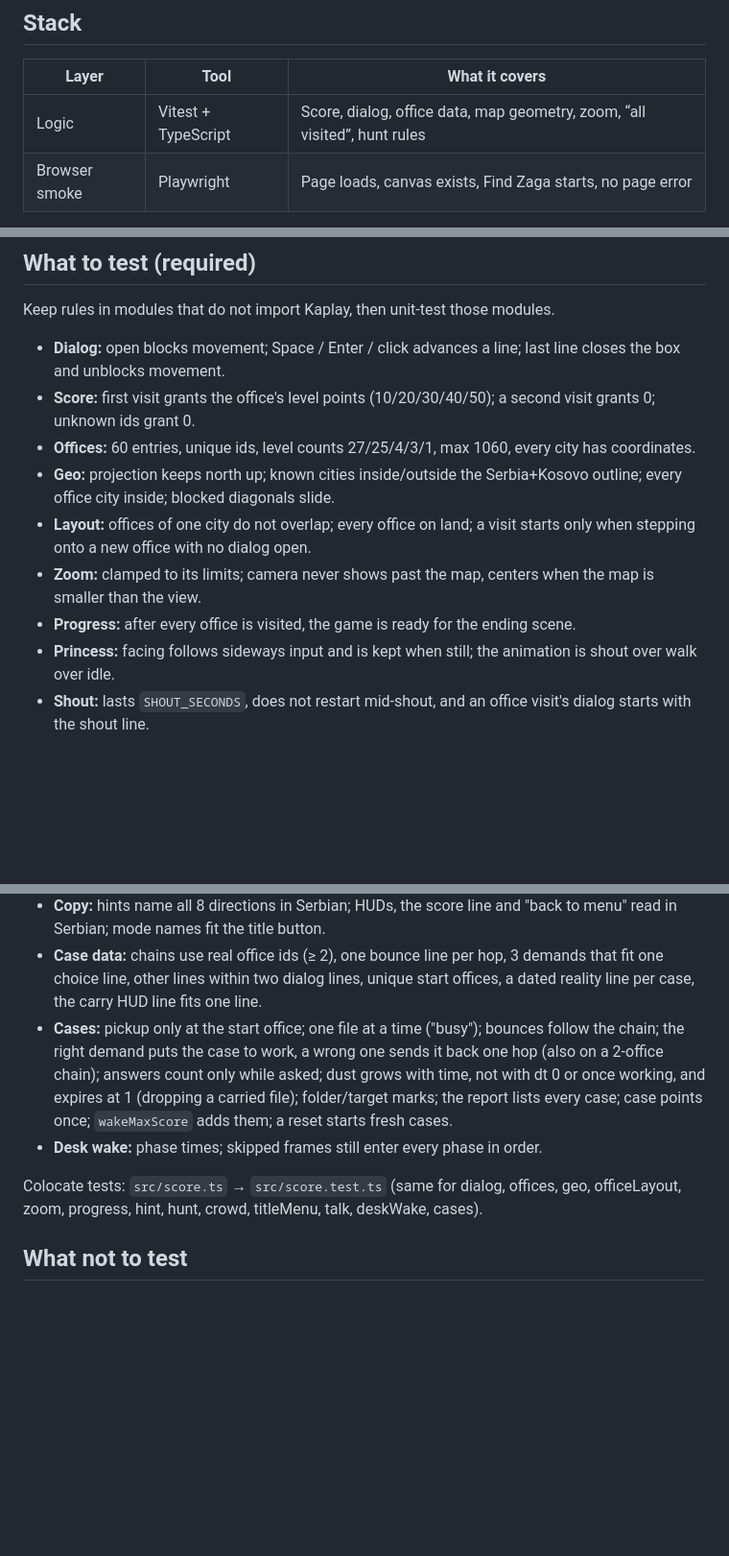
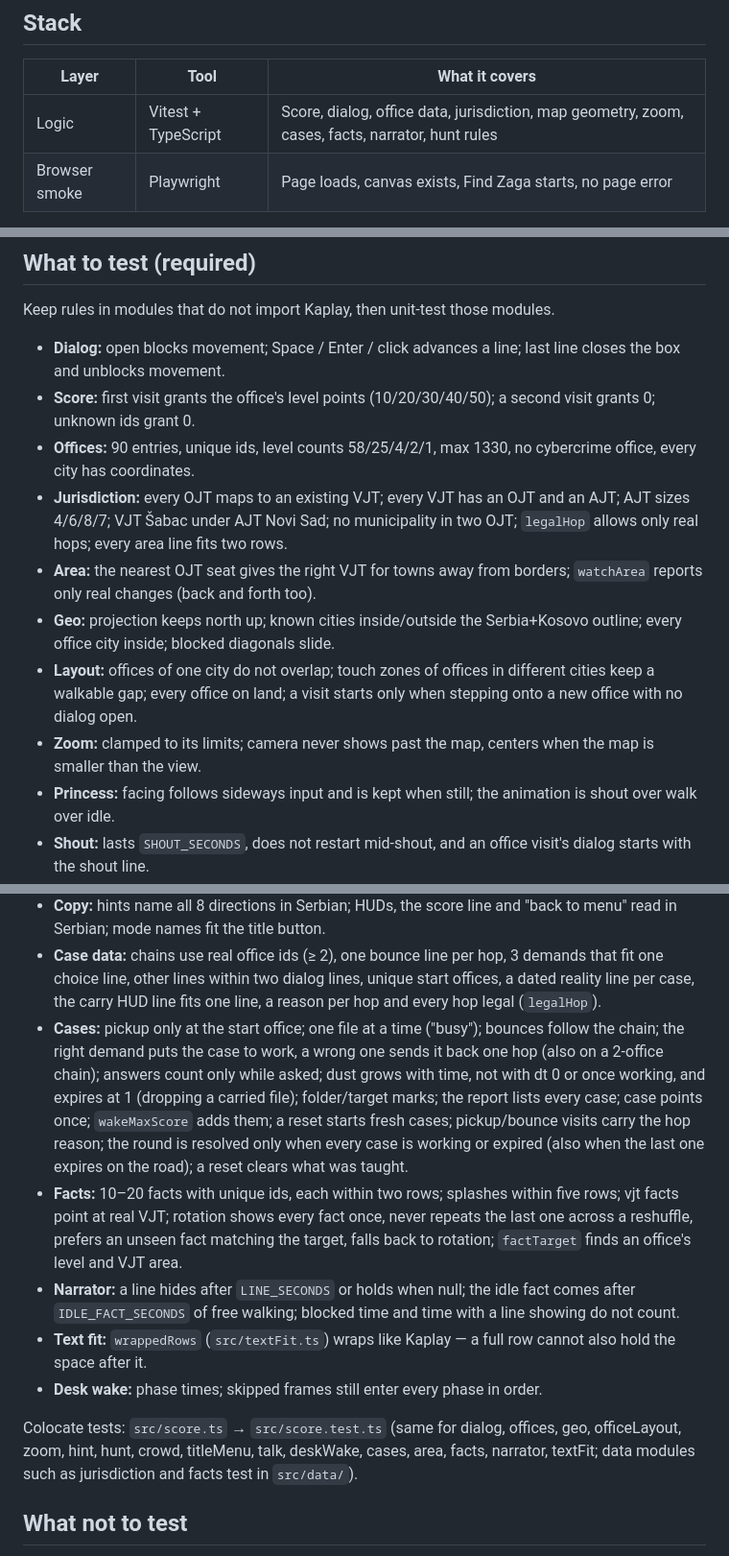
Before and after one commit to mih4ajlo/probudimo-zagu, a Markdown page: docs/testing.md, 3 parts joined by grey strips. Shown at 96% size. Drawn GitHub-style; blank space fills up the shorter version.

Commit message:
docs: jurisdiction and teaching in game design and testing
Co-Authored-By: Claude Opus 5.5 <noreply@anthropic.com>

```diff
--- a/docs/testing.md
+++ b/docs/testing.md
@@ -6,7 +6,7 @@ when implementation starts, not while the repo is docs-only.
 ## Stack
 | Layer | Tool | What it covers |
 |--------|------|----------------|
-| Logic | Vitest + TypeScript | Score, dialog, office data, map geometry, zoom, “all visited”, hunt rules |
+| Logic | Vitest + TypeScript | Score, dialog, office data, jurisdiction, map geometry, zoom, cases, facts, narrator, hunt rules |
 | Browser smoke | Playwright | Page loads, canvas exists, Find Zaga starts, no page error |
 
 Vite is the bundler, so Vitest is the runner. Do not add Jest or Cypress.
@@ -18,16 +18,21 @@ Keep rules in modules that do not import Kaplay, then unit-test those modules.
   last line closes the box and unblocks movement.
 - **Score:** first visit grants the office's level points (10/20/30/40/50);
   a second visit grants 0; unknown ids grant 0.
-- **Offices:** 60 entries, unique ids, level counts 27/25/4/3/1, max 1060,
-  every city has coordinates.
+- **Offices:** 90 entries, unique ids, level counts 58/25/4/2/1, max 1330,
+  no cybercrime office, every city has coordinates.
+- **Jurisdiction:** every OJT maps to an existing VJT; every VJT has an OJT
+  and an AJT; AJT sizes 4/6/8/7; VJT Šabac under AJT Novi Sad; no
+  municipality in two OJT; `legalHop` allows only real hops; every area line
+  fits two rows.
+- **Area:** the nearest OJT seat gives the right VJT for towns away from
+  borders; `watchArea` reports only real changes (back and forth too).
 - **Geo:** projection keeps north up; known cities inside/outside the
   Serbia+Kosovo outline; every office city inside; blocked diagonals slide.
-- **Layout:** offices of one city do not overlap; every office on land;
+- **Layout:** offices of one city do not overlap; touch zones of offices in
+  different cities keep a walkable gap; every office on land;
   a visit starts only when stepping onto a new office with no dialog open.
 - **Zoom:** clamped to its limits; camera never shows past the map, centers
   when the map is smaller than the view.
-- **Progress:** after every office is visited, the game is ready for the
-  ending scene.
 - **Princess:** facing follows sideways input and is kept when still; the
   animation is shout over walk over idle.
 - **Shout:** lasts `SHOUT_SECONDS`, does not restart mid-shout, and an office
@@ -69,19 +74,32 @@ Keep rules in modules that do not import Kaplay, then unit-test those modules.
 - **Case data:** chains use real office ids (≥ 2), one bounce line per hop,
   3 demands that fit one choice line, other lines within two dialog lines,
   unique start offices, a dated reality line per case, the carry HUD line
-  fits one line.
+  fits one line, a reason per hop and every hop legal (`legalHop`).
 - **Cases:** pickup only at the start office; one file at a time ("busy");
   bounces follow the chain; the right demand puts the case to work, a wrong
   one sends it back one hop (also on a 2-office chain); answers count only
   while asked; dust grows with time, not with dt 0 or once working, and
   expires at 1 (dropping a carried file); folder/target marks; the report
   lists every case; case points once; `wakeMaxScore` adds them; a reset
-  starts fresh cases.
+  starts fresh cases; pickup/bounce visits carry the hop reason; the round is
+  resolved only when every case is working or expired (also when the last
+  one expires on the road); a reset clears what was taught.
+- **Facts:** 10–20 facts with unique ids, each within two rows; splashes
+  within five rows; vjt facts point at real VJT; rotation shows every fact
+  once, never repeats the last one across a reshuffle, prefers an unseen
+  fact matching the target, falls back to rotation; `factTarget` finds an
+  office's level and VJT area.
+- **Narrator:** a line hides after `LINE_SECONDS` or holds when null; the
+  idle fact comes after `IDLE_FACT_SECONDS` of free walking; blocked time
+  and time with a line showing do not count.
+- **Text fit:** `wrappedRows` (`src/textFit.ts`) wraps like Kaplay — a full
+  row cannot also hold the space after it.
 - **Desk wake:** phase times; skipped frames still enter every phase in order.
 
 Colocate tests: `src/score.ts` → `src/score.test.ts` (same for dialog,
-offices, geo, officeLayout, zoom, progress, hint, hunt, crowd, titleMenu,
-talk, deskWake, cases).
+offices, geo, officeLayout, zoom, hint, hunt, crowd, titleMenu,
+talk, deskWake, cases, area, facts, narrator, textFit; data modules such as
+jurisdiction and facts test in `src/data/`).
 
 ## What not to test
 - Pixel drawing, sprite animation, camera, or Kaplay internals
```
Also changed, not shown: docs/game-design.md (+30 -11 lines).
